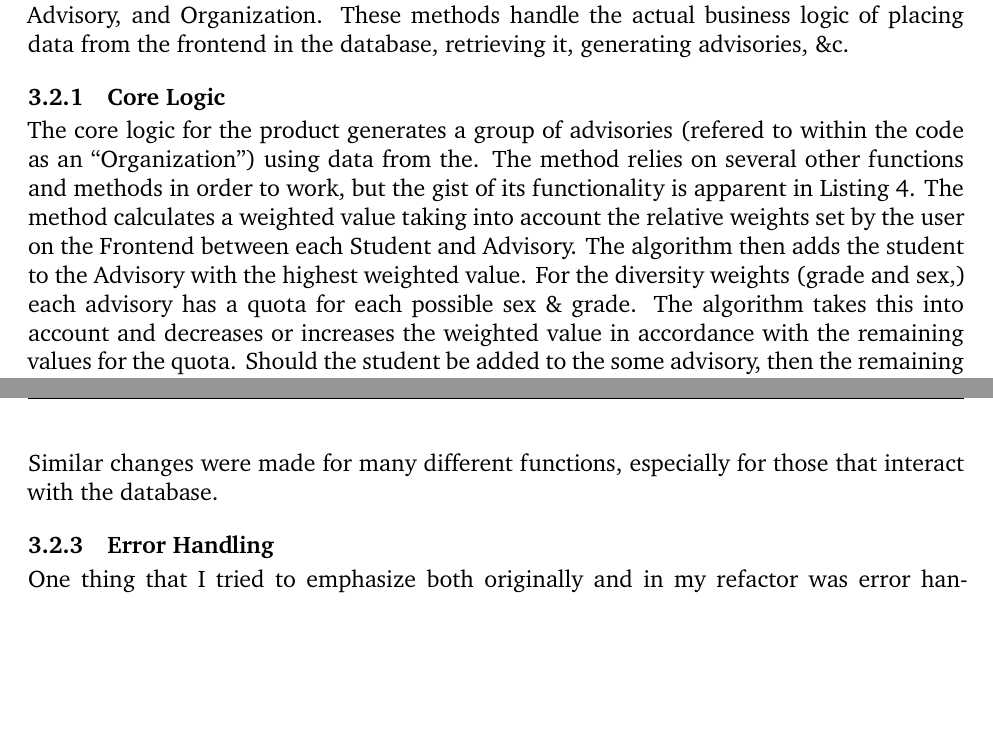
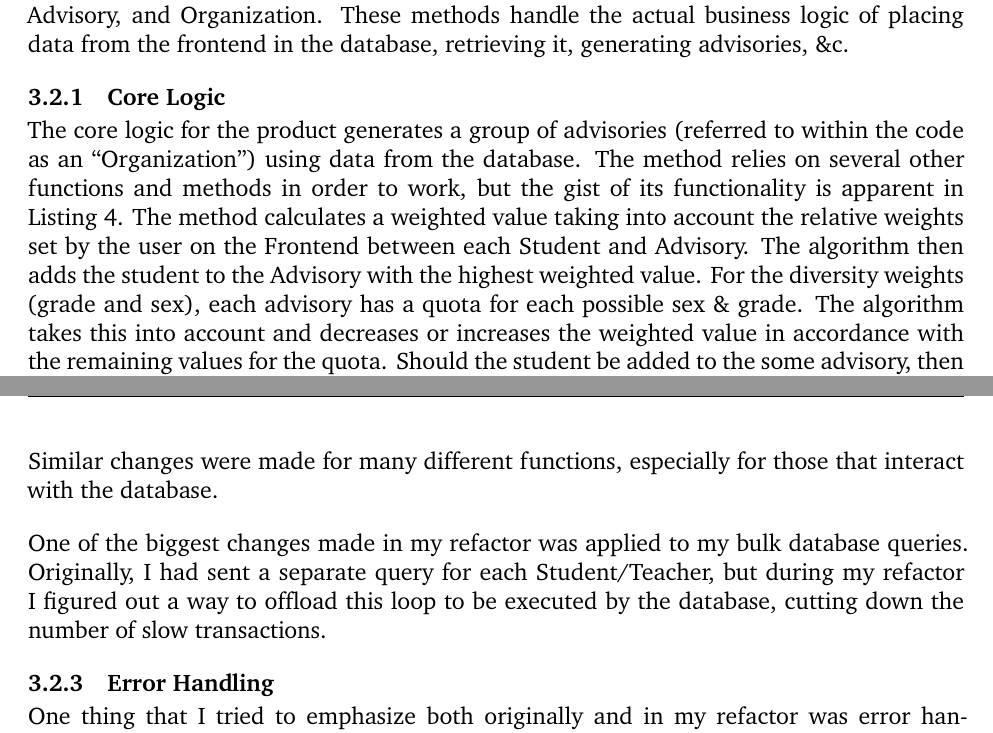
Before and after one commit to grantlemons/Computer-Science-IA-LaTeX, a LaTeX thesis (advisory-ia.tex): two parts of pages 8 and 9 of 19, joined at a grey line, cut so that both start at the same text, the shorter picture padded with empty space. Compiled offline with XeLaTeX; a missing font is replaced by an installed copy or a similar font.

Commit message:
minor spelling fixes

```diff
--- a/advisory-ia.tex
+++ b/advisory-ia.tex
@@ -128,11 +128,11 @@ The handlers call methods of several different structs such as Student, Teacher,
 These methods handle the actual business logic of placing data from the frontend in the database, retrieving it, generating advisories, \&c.
 
 \subsubsection{Core Logic}
-The core logic for the product generates a group of advisories (refered to within the code as an \enquote{Organization}) using data from the.
+The core logic for the product generates a group of advisories (referred to within the code as an \enquote{Organization}) using data from the database.
 The method relies on several other functions and methods in order to work, but the gist of its functionality is apparent in \cref{lst:generate}.
 The method calculates a weighted value taking into account the relative weights set by the user on the Frontend between each Student and Advisory.
 The algorithm then adds the student to the Advisory with the highest weighted value.
-For the diversity weights (grade and sex,) each advisory has a quota for each possible sex \& grade.
+For the diversity weights (grade and sex), each advisory has a quota for each possible sex \& grade.
 The algorithm takes this into account and decreases or increases the weighted value in accordance with the remaining values for the quota.
 Should the student be added to the some advisory, then the remaining quotas for their respective sex \& grade are decreased by one.
 
@@ -157,6 +157,9 @@ Each struct that could be added to the database had an almost identical function
 
 Similar changes were made for many different functions, especially for those that interact with the database.
 
+One of the biggest changes made in my refactor was applied to my bulk database queries.
+Originally, I had sent a separate query for each Student/Teacher, but during my refactor I figured out a way to offload this loop to be executed by the database, cutting down the number of slow transactions.
+
 \subsubsection{Error Handling}
 One thing that I tried to emphasize both originally and in my refactor was error handling.
 One of my favorite features of the Rust programming language is the Result generic type.
```
Also changed, not shown: advisory-ia.tex (1 more changed lines).
